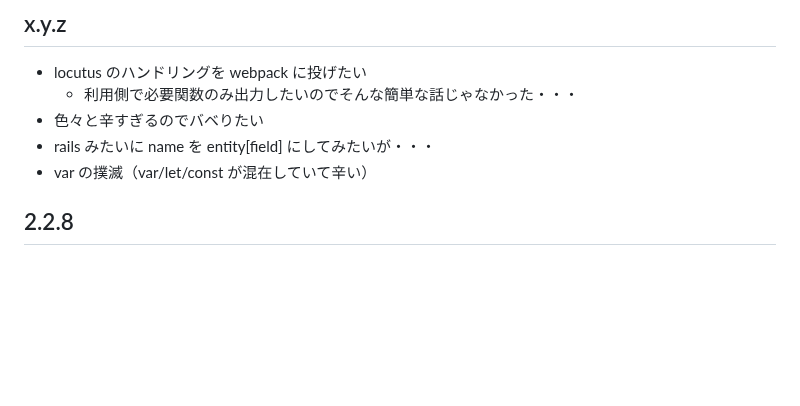
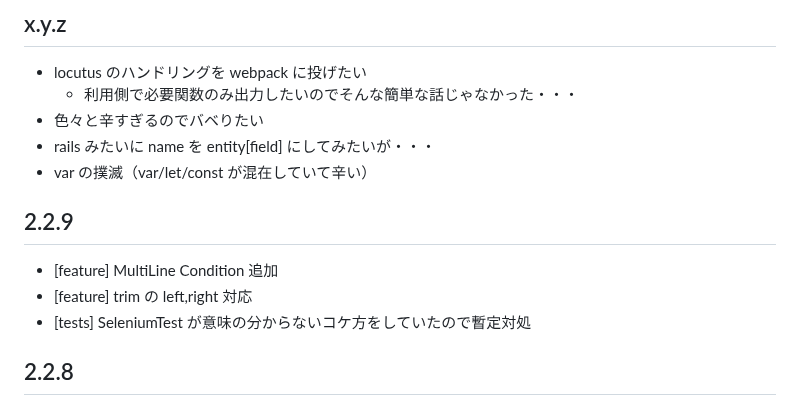
Before and after one commit to arima-ryunosuke/php-validator, a Markdown page: RELEASE.md, the part around the change. Drawn GitHub-style; blank space fills up the shorter version.

```diff
--- a/RELEASE.md
+++ b/RELEASE.md
@@ -23,6 +23,12 @@
 - 色々と辛すぎるのでバベりたい
 - rails みたいに name を entity[field] にしてみたいが・・・
 - var の撲滅（var/let/const が混在していて辛い）
+
+## 2.2.9
+
+- [feature] MultiLine Condition 追加
+- [feature] trim の left,right 対応
+- [tests] SeleniumTest が意味の分からないコケ方をしていたので暫定対処
 
 ## 2.2.8
 
```
Also changed, not shown: README.md (+1 -1 lines).
